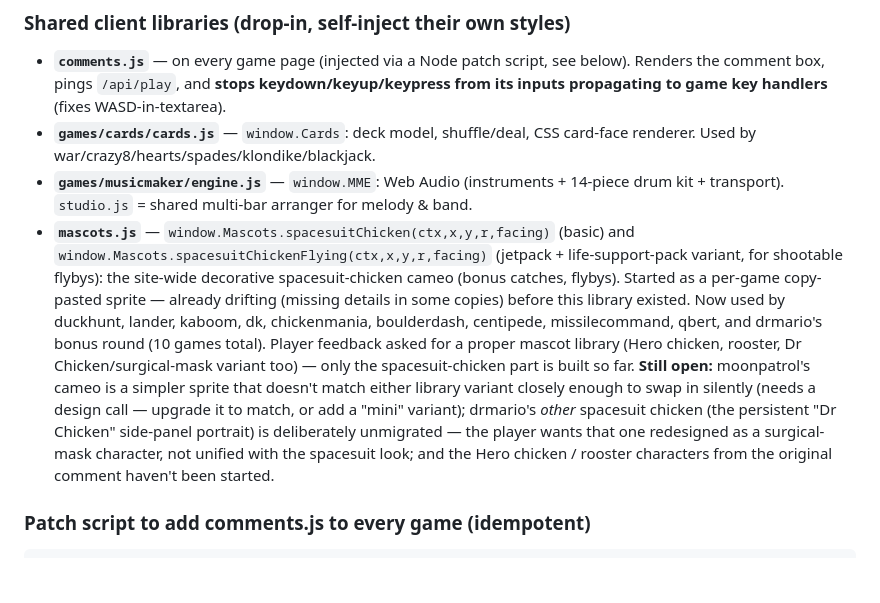
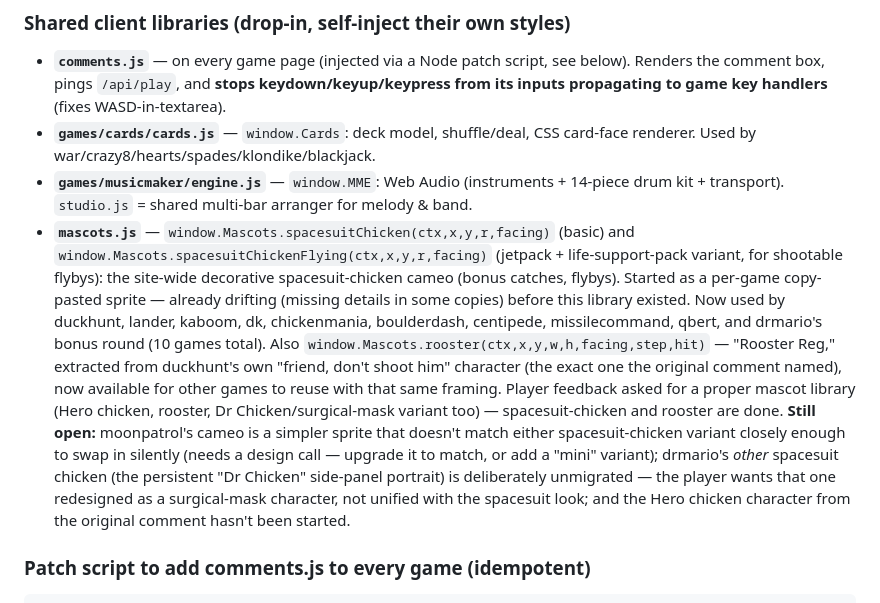
Before and after one commit to SoylentAquamarine/Games, a Markdown page: HANDOFF.md, the part around the change. Rendered like a GitHub page; blank space fills up the shorter version.

Commit message:
docs: document the Mascots.rooster extraction and update mascot-library tracking

````diff
--- a/HANDOFF.md
+++ b/HANDOFF.md
@@ -117,7 +117,7 @@ public/
 - **`comments.js`** — on every game page (injected via a Node patch script, see below). Renders the comment box, pings `/api/play`, and **stops keydown/keyup/keypress from its inputs propagating to game key handlers** (fixes WASD-in-textarea).
 - **`games/cards/cards.js`** — `window.Cards`: deck model, shuffle/deal, CSS card-face renderer. Used by war/crazy8/hearts/spades/klondike/blackjack.
 - **`games/musicmaker/engine.js`** — `window.MME`: Web Audio (instruments + 14-piece drum kit + transport). `studio.js` = shared multi-bar arranger for melody & band.
-- **`mascots.js`** — `window.Mascots.spacesuitChicken(ctx,x,y,r,facing)` (basic) and `window.Mascots.spacesuitChickenFlying(ctx,x,y,r,facing)` (jetpack + life-support-pack variant, for shootable flybys): the site-wide decorative spacesuit-chicken cameo (bonus catches, flybys). Started as a per-game copy-pasted sprite — already drifting (missing details in some copies) before this library existed. Now used by duckhunt, lander, kaboom, dk, chickenmania, boulderdash, centipede, missilecommand, qbert, and drmario's bonus round (10 games total). Player feedback asked for a proper mascot library (Hero chicken, rooster, Dr Chicken/surgical-mask variant too) — only the spacesuit-chicken part is built so far. **Still open:** moonpatrol's cameo is a simpler sprite that doesn't match either library variant closely enough to swap in silently (needs a design call — upgrade it to match, or add a "mini" variant); drmario's *other* spacesuit chicken (the persistent "Dr Chicken" side-panel portrait) is deliberately unmigrated — the player wants that one redesigned as a surgical-mask character, not unified with the spacesuit look; and the Hero chicken / rooster characters from the original comment haven't been started.
+- **`mascots.js`** — `window.Mascots.spacesuitChicken(ctx,x,y,r,facing)` (basic) and `window.Mascots.spacesuitChickenFlying(ctx,x,y,r,facing)` (jetpack + life-support-pack variant, for shootable flybys): the site-wide decorative spacesuit-chicken cameo (bonus catches, flybys). Started as a per-game copy-pasted sprite — already drifting (missing details in some copies) before this library existed. Now used by duckhunt, lander, kaboom, dk, chickenmania, boulderdash, centipede, missilecommand, qbert, and drmario's bonus round (10 games total). Also `window.Mascots.rooster(ctx,x,y,w,h,facing,step,hit)` — "Rooster Reg," extracted from duckhunt's own "friend, don't shoot him" character (the exact one the original comment named), now available for other games to reuse with that same framing. Player feedback asked for a proper mascot library (Hero chicken, rooster, Dr Chicken/surgical-mask variant too) — spacesuit-chicken and rooster are done. **Still open:** moonpatrol's cameo is a simpler sprite that doesn't match either spacesuit-chicken variant closely enough to swap in silently (needs a design call — upgrade it to match, or add a "mini" variant); drmario's *other* spacesuit chicken (the persistent "Dr Chicken" side-panel portrait) is deliberately unmigrated — the player wants that one redesigned as a surgical-mask character, not unified with the spacesuit look; and the Hero chicken character from the original comment hasn't been started.
 
 ### Patch script to add comments.js to every game (idempotent)
 ```js
````
Also changed, not shown: 1 other file.
